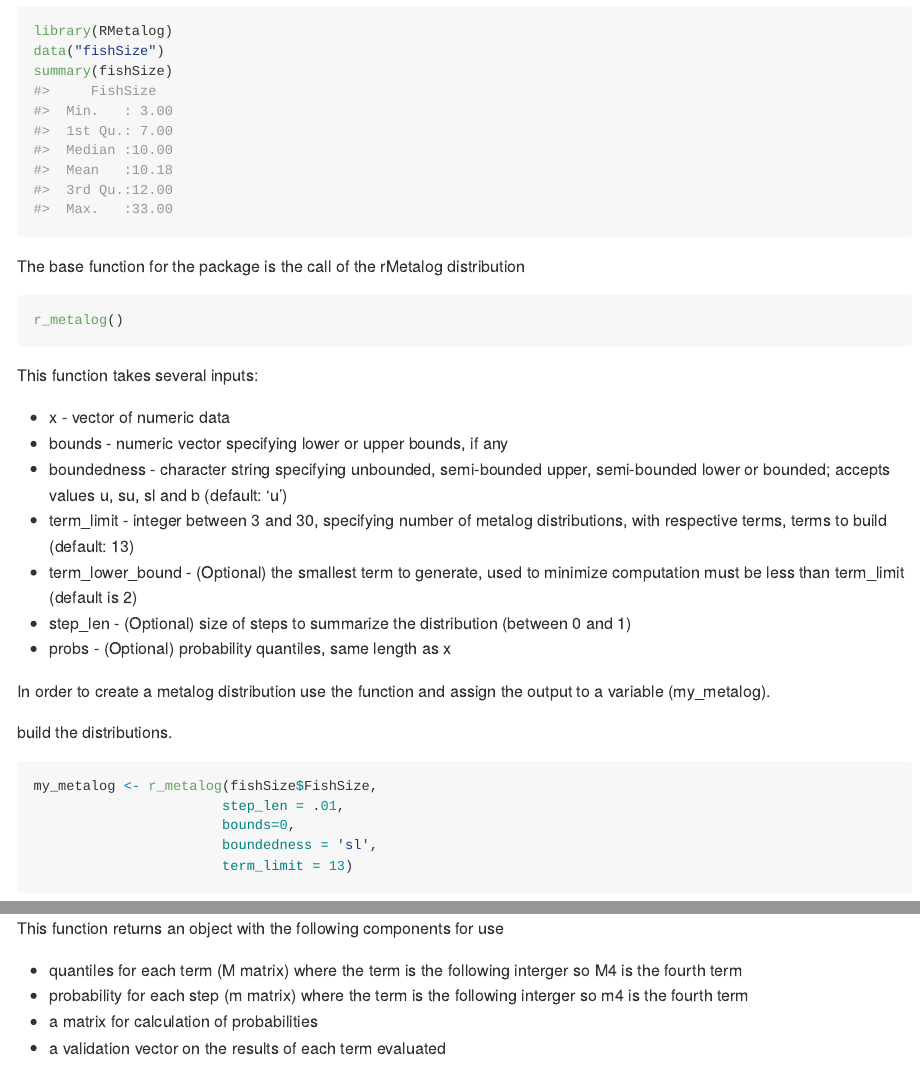
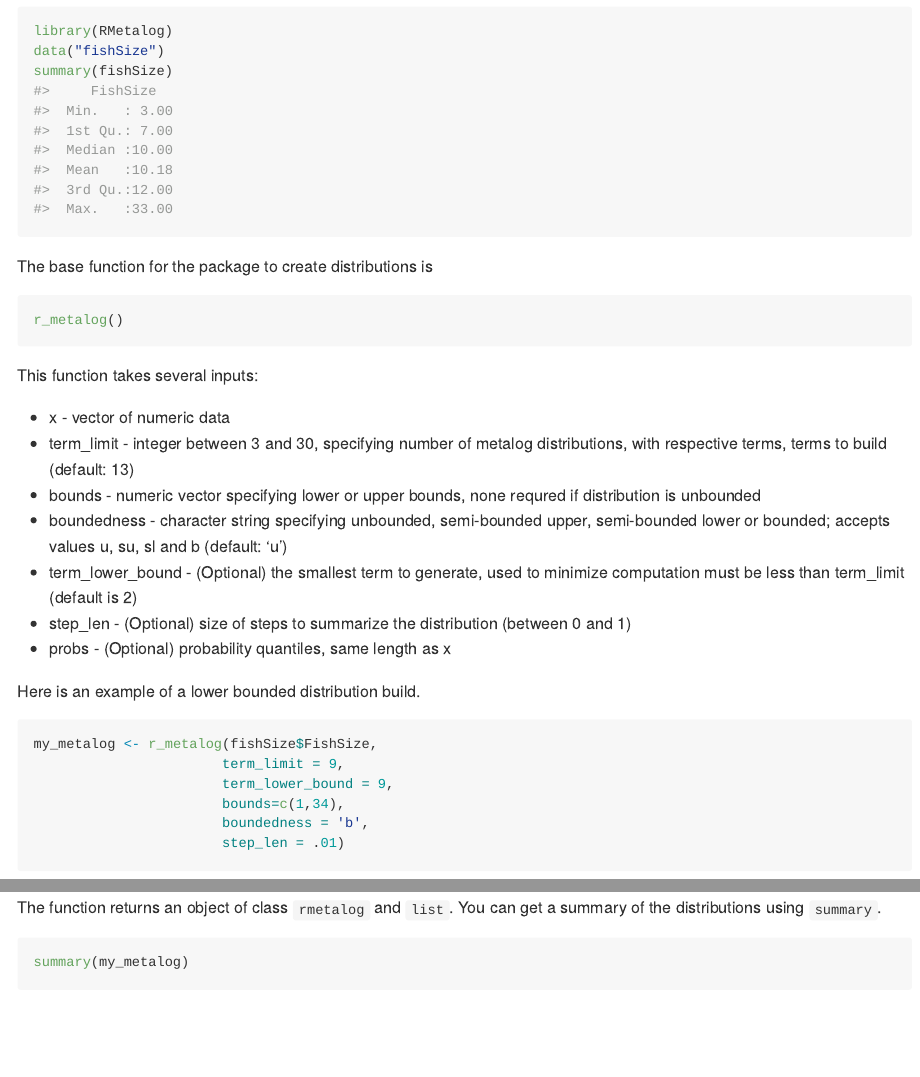
Before and after one commit to isaacfab/rmetalog, an R Markdown document (README.Rmd): the page in a window 1100 px wide, from 940 px down, and a second part further down, joined at a grey line. Rendered offline with R 4.5, knitr and Pandoc, with nearby package versions; some code elsewhere in the file could not run offline.

Commit message:
cleaning up readme and class methods

````diff
--- a/README.Rmd
+++ b/README.Rmd
@@ -44,7 +44,7 @@ data("fishSize")
 summary(fishSize)
 ```
 
-The base function for the package is the call of the rMetalog distribution
+The base function for the package to create distributions is
 
 ```{r eval=FALSE}
 r_metalog()
@@ -53,28 +53,22 @@ r_metalog()
 This function takes several inputs:
 
 * x - vector of numeric data
-* bounds - numeric vector specifying lower or upper bounds, if any
+* term_limit - integer between 3 and 30, specifying number of metalog distributions, with respective terms, terms to build (default: 13)
+* bounds - numeric vector specifying lower or upper bounds, none requred if distribution is unbounded
 * boundedness - character string specifying unbounded, semi-bounded upper, semi-bounded lower or bounded; accepts values u, su, sl and b (default: 'u')
-* term_limit - integer between 3 and 30, specifying number of metalog distributions, with respective terms, terms to build (default: 13)
 * term_lower_bound - (Optional) the smallest term to generate, used to minimize computation must be less than term_limit (default is 2)
 * step_len - (Optional) size of steps to summarize the distribution (between 0 and 1)
 * probs - (Optional) probability quantiles, same length as x
 
-In order to create a metalog distribution use the function and assign the output to a variable (my_metalog).
-
-build the distributions.
+Here is an example of a lower bounded distribution build.
 
 ```{r}
 my_metalog <- r_metalog(fishSize$FishSize,
-                       step_len = .01,
-                       bounds=0,
-                       boundedness = 'sl',
-                       term_limit = 13)
+                       term_limit = 9,
+                       term_lower_bound = 9,
+                       bounds=c(1,34),
+                       boundedness = 'b',
+                       step_len = .01)
 ```
 
-This function returns an object with the following components for use
-
-* quantiles for each term (M matrix) where the term is the following interger so M4 is the fourth term
-* probability for each step (m matrix) where the term is the following interger so m4 is the fourth term
-* a matrix for calculation of probabilities
-* a validation vector on the results of each term evaluated
+The function returns an object of class `rmetalog` and `list`. You can get a summary of the distributions using `summary`.
````
Also changed, not shown: R/rmetalog.R (+2 -2 lines), R/rmetalog_a_vector.R (+4 -2 lines), R/rmetalog_class_methods.R (+13 -1 lines), README-unnamed-chunk-7-1.png (added), README-unnamed-chunk-7-2.png (added), README.md, README.Rmd (12 more changed lines).
